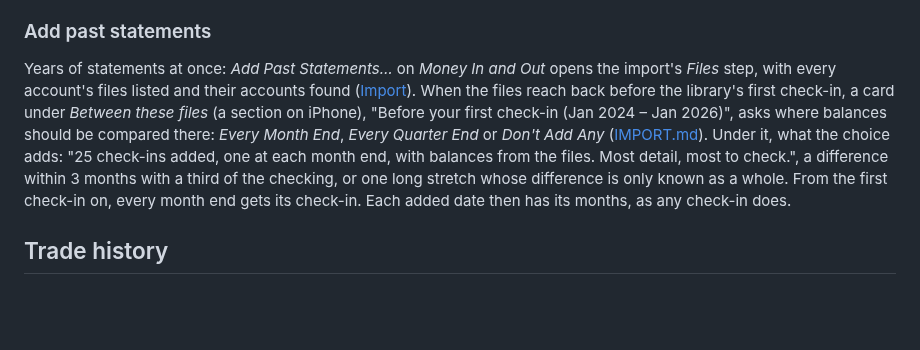
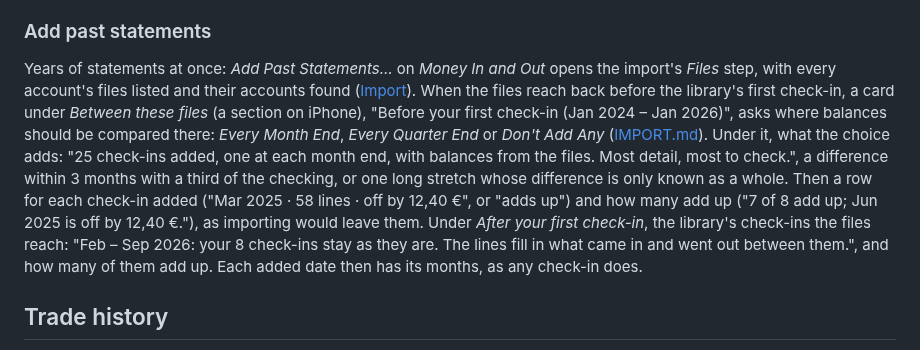
Before and after one commit to j23n/caniretireyet, a Markdown page: docs/UI.md, the part around the change. GitHub-like rendering; blank space fills up the shorter version.

Commit message:
Describe past statements' check-in rows in UI.md
Co-Authored-By: Claude Opus 5.5 <noreply@anthropic.com>
Claude-Session: https://claude.ai/code/session_01K1ivvxf6C5rWtwAPCC1zhr

```diff
--- a/docs/UI.md
+++ b/docs/UI.md
@@ -506,7 +506,7 @@ A brokerage, crypto or metals account that records its trades has a row in each
 
 ### Add past statements
 
-Years of statements at once: *Add Past Statements…* on *Money In and Out* opens the import's *Files* step, with every account's files listed and their accounts found ([Import](#import-mac-first)). When the files reach back before the library's first check-in, a card under *Between these files* (a section on iPhone), "Before your first check-in (Jan 2024 – Jan 2026)", asks where balances should be compared there: *Every Month End*, *Every Quarter End* or *Don't Add Any* ([IMPORT.md](IMPORT.md#values)). Under it, what the choice adds: "25 check-ins added, one at each month end, with balances from the files. Most detail, most to check.", a difference within 3 months with a third of the checking, or one long stretch whose difference is only known as a whole. From the first check-in on, every month end gets its check-in. Each added date then has its months, as any check-in does.
+Years of statements at once: *Add Past Statements…* on *Money In and Out* opens the import's *Files* step, with every account's files listed and their accounts found ([Import](#import-mac-first)). When the files reach back before the library's first check-in, a card under *Between these files* (a section on iPhone), "Before your first check-in (Jan 2024 – Jan 2026)", asks where balances should be compared there: *Every Month End*, *Every Quarter End* or *Don't Add Any* ([IMPORT.md](IMPORT.md#values)). Under it, what the choice adds: "25 check-ins added, one at each month end, with balances from the files. Most detail, most to check.", a difference within 3 months with a third of the checking, or one long stretch whose difference is only known as a whole. Then a row for each check-in added ("Mar 2025 · 58 lines · off by 12,40 €", or "adds up") and how many add up ("7 of 8 add up; Jun 2025 is off by 12,40 €."), as importing would leave them. Under *After your first check-in*, the library's check-ins the files reach: "Feb – Sep 2026: your 8 check-ins stay as they are. The lines fill in what came in and went out between them.", and how many of them add up. Each added date then has its months, as any check-in does.
 
 ## Trade history
 
```
